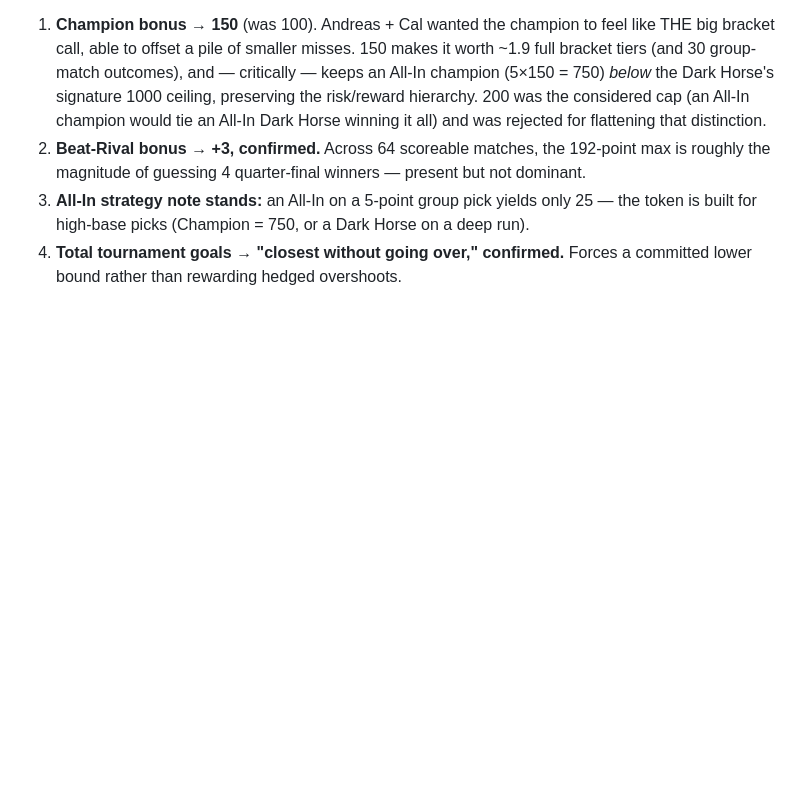
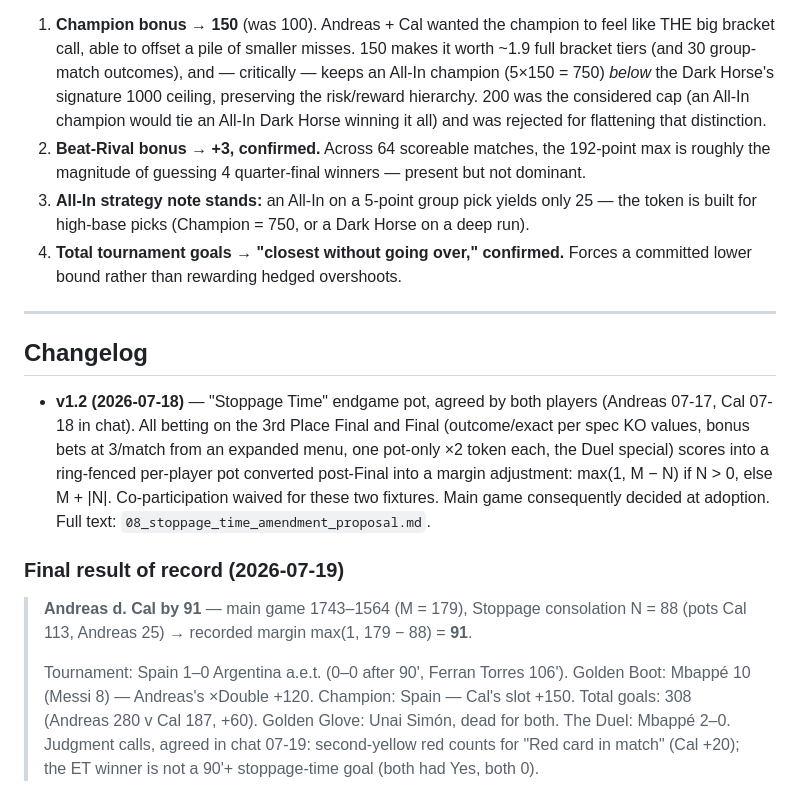
Before and after one commit to abjorck-droid/kumachan-skurven-wc2026, a Markdown page: 03_Scoring_spec_v1.0.md, the part around the change. Rendered like a GitHub page; blank space fills up the shorter version.

```diff
--- a/03_Scoring_spec_v1.0.md
+++ b/03_Scoring_spec_v1.0.md
@@ -263,3 +263,15 @@ The four questions left open in v0.1, now settled:
 2. **Beat-Rival bonus → +3, confirmed.** Across 64 scoreable matches, the 192-point max is roughly the magnitude of guessing 4 quarter-final winners — present but not dominant.
 3. **All-In strategy note stands:** an All-In on a 5-point group pick yields only 25 — the token is built for high-base picks (Champion = 750, or a Dark Horse on a deep run).
 4. **Total tournament goals → "closest without going over," confirmed.** Forces a committed lower bound rather than rewarding hedged overshoots.
+
+---
+
+## Changelog
+
+- **v1.2 (2026-07-18)** — "Stoppage Time" endgame pot, agreed by both players (Andreas 07-17, Cal 07-18 in chat). All betting on the 3rd Place Final and Final (outcome/exact per spec KO values, bonus bets at 3/match from an expanded menu, one pot-only ×2 token each, the Duel special) scores into a ring-fenced per-player pot converted post-Final into a margin adjustment: max(1, M − N) if N > 0, else M + |N|. Co-participation waived for these two fixtures. Main game consequently decided at adoption. Full text: `08_stoppage_time_amendment_proposal.md`.
+
+### Final result of record (2026-07-19)
+
+> **Andreas d. Cal by 91** — main game 1743–1564 (M = 179), Stoppage consolation N = 88 (pots Cal 113, Andreas 25) → recorded margin max(1, 179 − 88) = **91**.
+>
+> Tournament: Spain 1–0 Argentina a.e.t. (0–0 after 90', Ferran Torres 106'). Golden Boot: Mbappé 10 (Messi 8) — Andreas's ×Double +120. Champion: Spain — Cal's slot +150. Total goals: 308 (Andreas 280 v Cal 187, +60). Golden Glove: Unai Simón, dead for both. The Duel: Mbappé 2–0. Judgment calls, agreed in chat 07-19: second-yellow red counts for "Red card in match" (Cal +20); the ET winner is not a 90'+ stoppage-time goal (both had Yes, both 0).
```
Also changed, not shown: 00_handoff_2026-07-19.md (added, +62 -0 lines).
